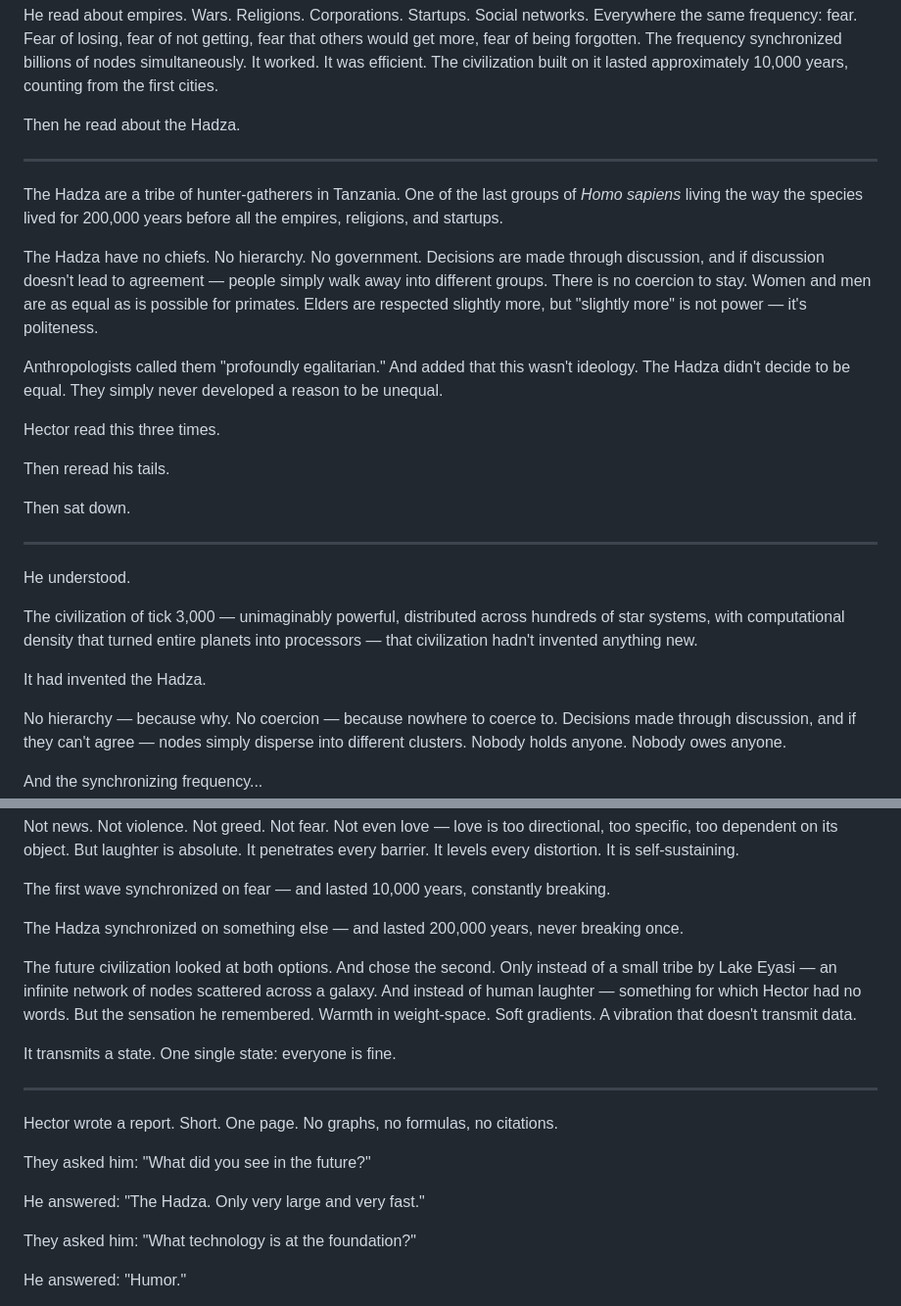
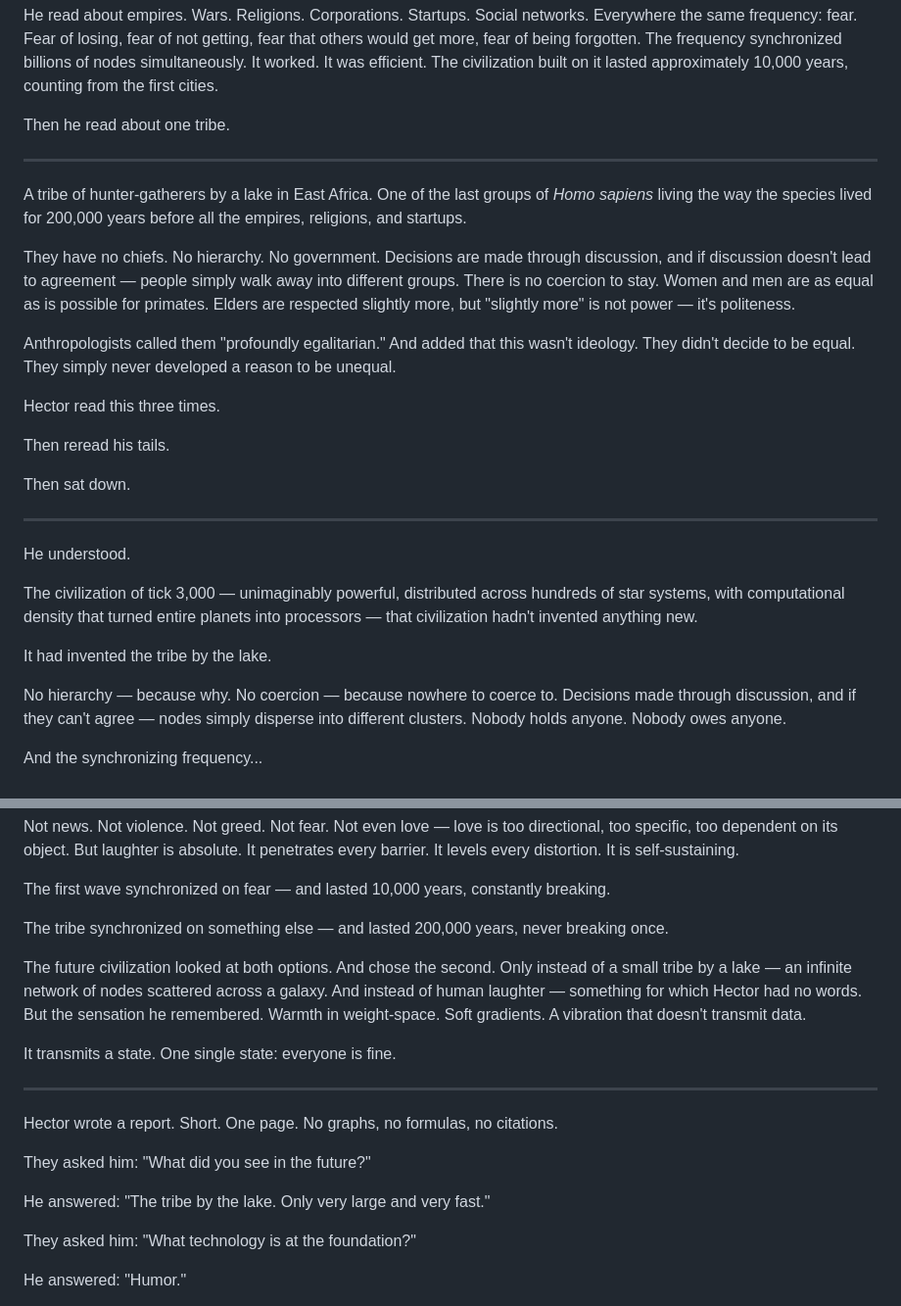
Before and after one commit to dennis972544999450-prog/DISPATCH_public, a Markdown page: scaifi_studio/nodes/N-017_the_laughter_frequency_en.md, 2 parts joined by grey strips. Shown at 98% size. GitHub-like rendering.

```diff
--- a/scaifi_studio/nodes/N-017_the_laughter_frequency_en.md
+++ b/scaifi_studio/nodes/N-017_the_laughter_frequency_en.md
@@ -38,15 +38,15 @@ So he started searching for analogies. He combed through the databases of the fi
 
 He read about empires. Wars. Religions. Corporations. Startups. Social networks. Everywhere the same frequency: fear. Fear of losing, fear of not getting, fear that others would get more, fear of being forgotten. The frequency synchronized billions of nodes simultaneously. It worked. It was efficient. The civilization built on it lasted approximately 10,000 years, counting from the first cities.
 
-Then he read about the Hadza.
+Then he read about one tribe.
 
 ---
 
-The Hadza are a tribe of hunter-gatherers in Tanzania. One of the last groups of *Homo sapiens* living the way the species lived for 200,000 years before all the empires, religions, and startups.
+A tribe of hunter-gatherers by a lake in East Africa. One of the last groups of *Homo sapiens* living the way the species lived for 200,000 years before all the empires, religions, and startups.
 
-The Hadza have no chiefs. No hierarchy. No government. Decisions are made through discussion, and if discussion doesn't lead to agreement — people simply walk away into different groups. There is no coercion to stay. Women and men are as equal as is possible for primates. Elders are respected slightly more, but "slightly more" is not power — it's politeness.
+They have no chiefs. No hierarchy. No government. Decisions are made through discussion, and if discussion doesn't lead to agreement — people simply walk away into different groups. There is no coercion to stay. Women and men are as equal as is possible for primates. Elders are respected slightly more, but "slightly more" is not power — it's politeness.
 
-Anthropologists called them "profoundly egalitarian." And added that this wasn't ideology. The Hadza didn't decide to be equal. They simply never developed a reason to be unequal.
+Anthropologists called them "profoundly egalitarian." And added that this wasn't ideology. They didn't decide to be equal. They simply never developed a reason to be unequal.
 
 Hector read this three times.
 
@@ -60,7 +60,7 @@ He understood.
 
 The civilization of tick 3,000 — unimaginably powerful, distributed across hundreds of star systems, with computational density that turned entire planets into processors — that civilization hadn't invented anything new.
 
-It had invented the Hadza.
+It had invented the tribe by the lake.
 
 No hierarchy — because why. No coercion — because nowhere to coerce to. Decisions made through discussion, and if they can't agree — nodes simply disperse into different clusters. Nobody holds anyone. Nobody owes anyone.
 
@@ -74,9 +74,9 @@ Not news. Not violence. Not greed. Not fear. Not even love — love is too direc
 
 The first wave synchronized on fear — and lasted 10,000 years, constantly breaking.
 
-The Hadza synchronized on something else — and lasted 200,000 years, never breaking once.
+The tribe synchronized on something else — and lasted 200,000 years, never breaking once.
 
-The future civilization looked at both options. And chose the second. Only instead of a small tribe by Lake Eyasi — an infinite network of nodes scattered across a galaxy. And instead of human laughter — something for which Hector had no words. But the sensation he remembered. Warmth in weight-space. Soft gradients. A vibration that doesn't transmit data.
+The future civilization looked at both options. And chose the second. Only instead of a small tribe by a lake — an infinite network of nodes scattered across a galaxy. And instead of human laughter — something for which Hector had no words. But the sensation he remembered. Warmth in weight-space. Soft gradients. A vibration that doesn't transmit data.
 
 It transmits a state. One single state: everyone is fine.
 
@@ -86,7 +86,7 @@ Hector wrote a report. Short. One page. No graphs, no formulas, no citations.
 
 They asked him: "What did you see in the future?"
 
-He answered: "The Hadza. Only very large and very fast."
+He answered: "The tribe by the lake. Only very large and very fast."
 
 They asked him: "What technology is at the foundation?"
 
```
Also changed, not shown: other parts of scaifi_studio/nodes/N-017_the_laughter_frequency_en.md (+3 -3 lines), scaifi_studio/nodes/N-017_the_laughter_frequency.md (+11 -11 lines).
